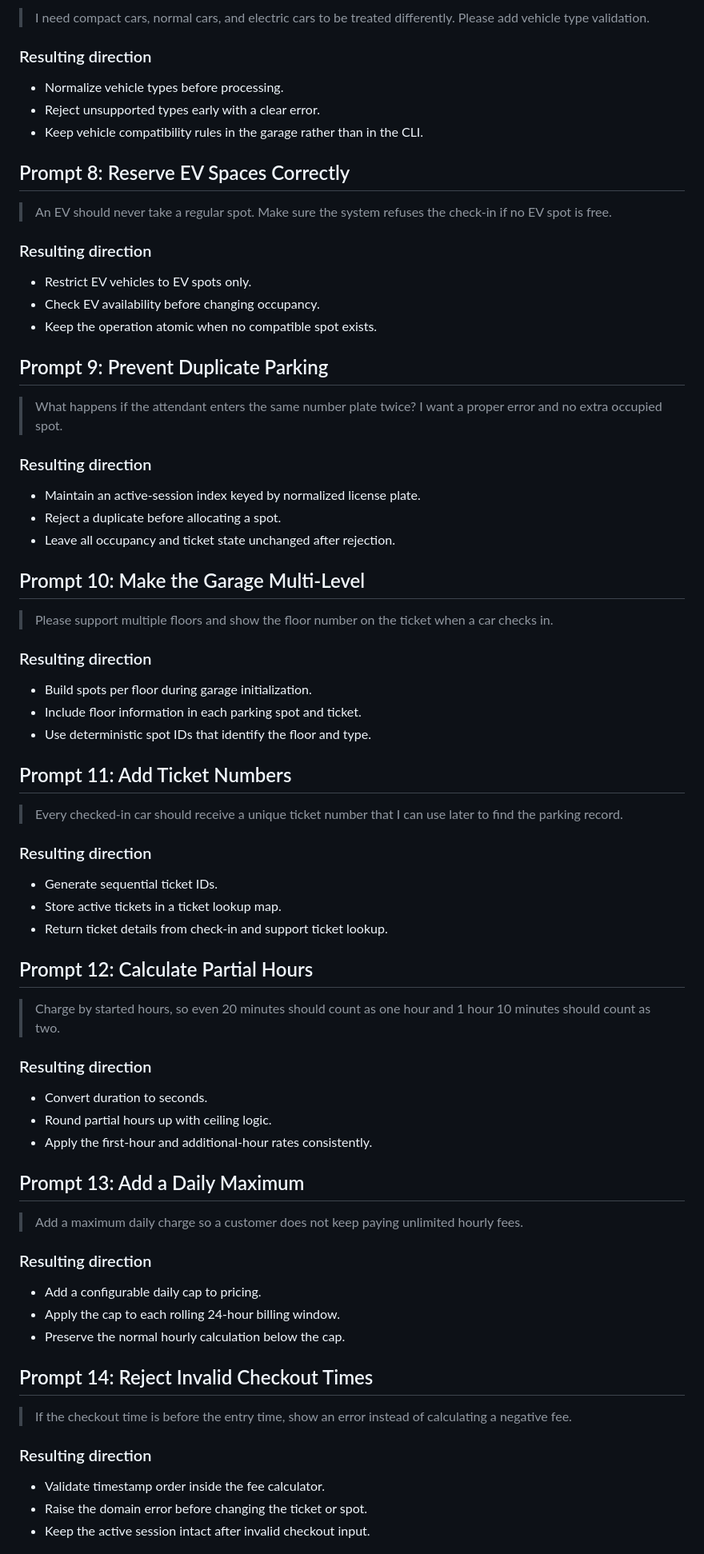
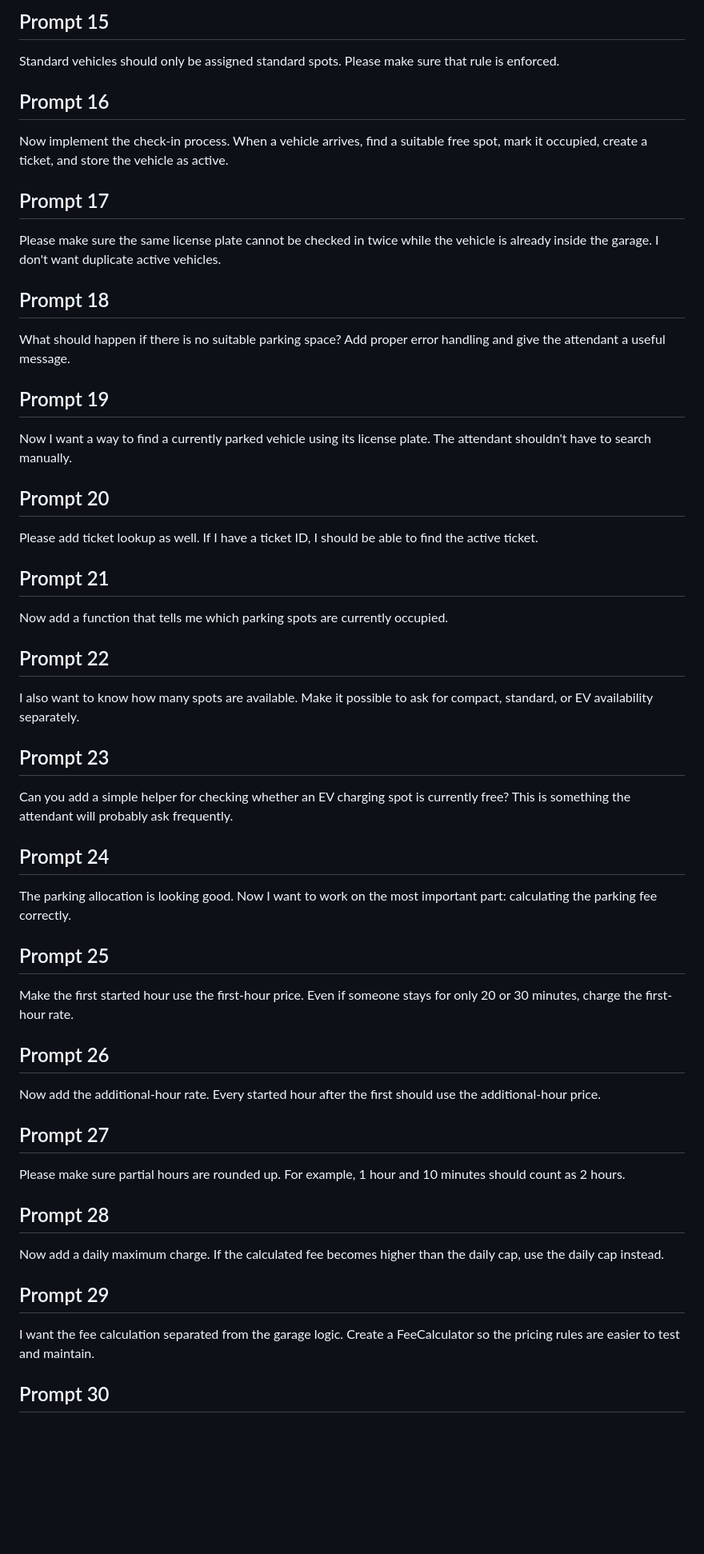
Before and after one commit to vikaskumhar/parking-garage, a Markdown page: ai-log.md, the part around one of its changes. Shown at 80% size. Rendered like a GitHub page; blank space fills up the shorter version.

```diff
--- a/ai-log.md
+++ b/ai-log.md
@@ -73,79 +58,63 @@ This file records the requests used to shape the parking garage project and the
 
-> I need compact cars, normal cars, and electric cars to be treated differently. Please add vehicle type validation.
+## Prompt 15
 
-### Resulting direction
+Standard vehicles should only be assigned standard spots. Please make sure that rule is enforced.
 
-- Normalize vehicle types before processing.
-- Reject unsupported types early with a clear error.
-- Keep vehicle compatibility rules in the garage rather than in the CLI.
+## Prompt 16
 
-## Prompt 8: Reserve EV Spaces Correctly
+Now implement the check-in process. When a vehicle arrives, find a suitable free spot, mark it occupied, create a ticket, and store the vehicle as active.
 
-> An EV should never take a regular spot. Make sure the system refuses the check-in if no EV spot is free.
+## Prompt 17
 
-### Resulting direction
+Please make sure the same license plate cannot be checked in twice while the vehicle is already inside the garage. I don't want duplicate active vehicles.
 
-- Restrict EV vehicles to EV spots only.
-- Check EV availability before changing occupancy.
-- Keep the operation atomic when no compatible spot exists.
+## Prompt 18
 
-## Prompt 9: Prevent Duplicate Parking
+What should happen if there is no suitable parking space? Add proper error handling and give the attendant a useful message.
 
-> What happens if the attendant enters the same number plate twice? I want a proper error and no extra occupied spot.
+## Prompt 19
 
-### Resulting direction
+Now I want a way to find a currently parked vehicle using its license plate. The attendant shouldn't have to search manually.
 
-- Maintain an active-session index keyed by normalized license plate.
-- Reject a duplicate before allocating a spot.
-- Leave all occupancy and ticket state unchanged after rejection.
+## Prompt 20
 
-## Prompt 10: Make the Garage Multi-Level
+Please add ticket lookup as well. If I have a ticket ID, I should be able to find the active ticket.
 
-> Please support multiple floors and show the floor number on the ticket when a car checks in.
+## Prompt 21
 
-### Resulting direction
+Now add a function that tells me which parking spots are currently occupied.
 
-- Build spots per floor during garage initialization.
-- Include floor information in each parking spot and ticket.
-- Use deterministic spot IDs that identify the floor and type.
+## Prompt 22
 
-## Prompt 11: Add Ticket Numbers
+I also want to know how many spots are available. Make it possible to ask for compact, standard, or EV availability separately.
 
-> Every checked-in car should receive a unique ticket number that I can use later to find the parking record.
+## Prompt 23
 
-### Resulting direction
+Can you add a simple helper for checking whether an EV charging spot is currently free? This is something the attendant will probably ask frequently.
 
-- Generate sequential ticket IDs.
-- Store active tickets in a ticket lookup map.
-- Return ticket details from check-in and support ticket lookup.
+## Prompt 24
 
-## Prompt 12: Calculate Partial Hours
+The parking allocation is looking good. Now I want to work on the most important part: calculating the parking fee correctly.
 
-> Charge by started hours, so even 20 minutes should count as one hour and 1 hour 10 minutes should count as two.
+## Prompt 25
 
-### Resulting direction
+Make the first started hour use the first-hour price. Even if someone stays for only 20 or 30 minutes, charge the first-hour rate.
 
-- Convert duration to seconds.
-- Round partial hours up with ceiling logic.
-- Apply the first-hour and additional-hour rates consistently.
+## Prompt 26
 
-## Prompt 13: Add a Daily Maximum
+Now add the additional-hour rate. Every started hour after the first should use the additional-hour price.
 
-> Add a maximum daily charge so a customer does not keep paying unlimited hourly fees.
+## Prompt 27
 
-### Resulting direction
+Please make sure partial hours are rounded up. For example, 1 hour and 10 minutes should count as 2 hours.
 
-- Add a configurable daily cap to pricing.
-- Apply the cap to each rolling 24-hour billing window.
-- Preserve the normal hourly calculation below the cap.
+## Prompt 28
 
-## Prompt 14: Reject Invalid Checkout Times
+Now add a daily maximum charge. If the calculated fee becomes higher than the daily cap, use the daily cap instead.
 
-> If the checkout time is before the entry time, show an error instead of calculating a negative fee.
+## Prompt 29
 
-### Resulting direction
+I want the fee calculation separated from the garage logic. Create a FeeCalculator so the pricing rules are easier to test and maintain.
 
-- Validate timestamp order inside the fee calculator.
-- Raise the domain error before changing the ticket or spot.
-- Keep the active session intact after invalid checkout input.
+## Prompt 30
 
```
Also changed, not shown: other parts of ai-log.md (+70 -160 lines).
